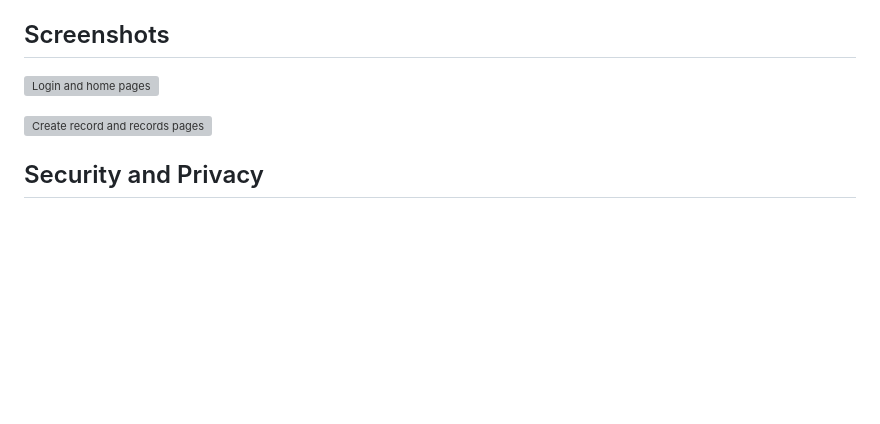
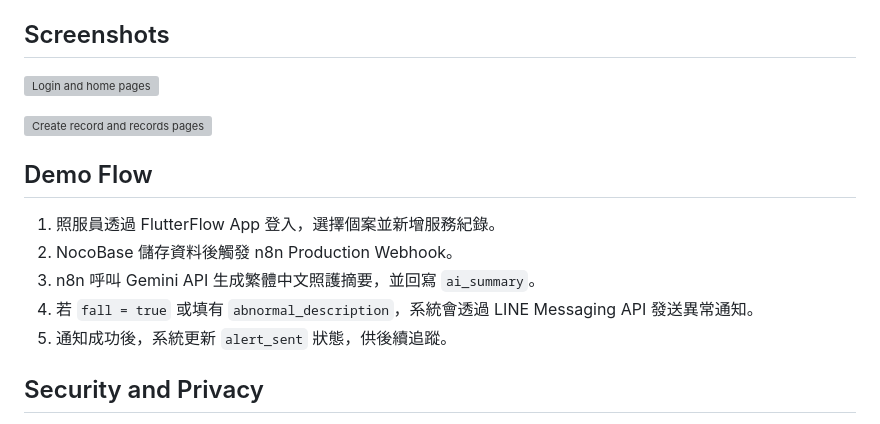
Before and after one commit to aziz0916/ai-home-care-management, a Markdown page: README.md, the part around the change. Drawn GitHub-style; blank space fills up the shorter version; grey boxes are pictures that could not be loaded.

Commit message:
docs: add demo flow to README
Added a demo flow section detailing the process of logging in, saving data, and sending notifications.

```diff
--- a/README.md
+++ b/README.md
@@ -137,6 +137,14 @@ Android Emulator 連接本機 NocoBase 時，可使用 `http://10.0.2.2:13001`
 
 ![Create record and records pages](docs/screenshots/create-records-320.png)
 
+## Demo Flow
+
+1. 照服員透過 FlutterFlow App 登入，選擇個案並新增服務紀錄。
+2. NocoBase 儲存資料後觸發 n8n Production Webhook。
+3. n8n 呼叫 Gemini API 生成繁體中文照護摘要，並回寫 `ai_summary`。
+4. 若 `fall = true` 或填有 `abnormal_description`，系統會透過 LINE Messaging API 發送異常通知。
+5. 通知成功後，系統更新 `alert_sent` 狀態，供後續追蹤。
+
 ## Security and Privacy
 
 - Repository 僅使用虛構測試資料。
```
